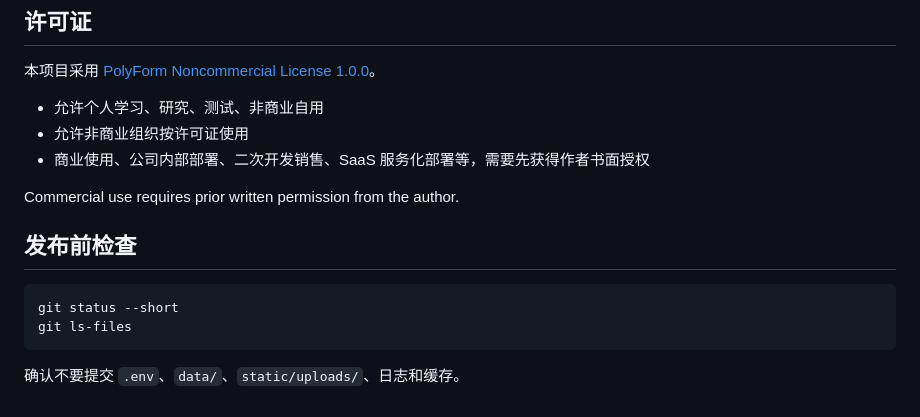
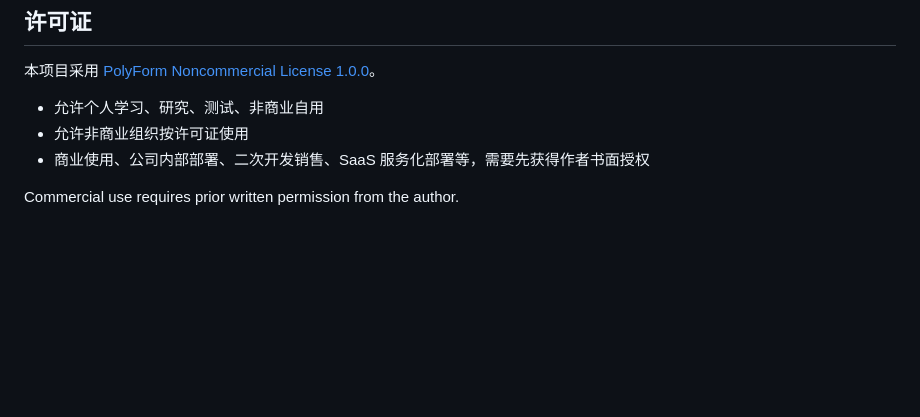
Before and after one commit to Xiaoqiang-Huang/xiaoxing-kaogong-diary, a Markdown page: README.md, the part around the change. GitHub-like rendering; blank space fills up the shorter version.

Commit message:
Remove pre-release checklist from README
Removed pre-release checklist section from README.

````diff
--- a/README.md
+++ b/README.md
@@ -208,12 +208,3 @@ python -m unittest discover tests -v
 - 商业使用、公司内部部署、二次开发销售、SaaS 服务化部署等，需要先获得作者书面授权
 
 Commercial use requires prior written permission from the author.
-
-## 发布前检查
-
-```powershell
-git status --short
-git ls-files
-```
-
-确认不要提交 `.env`、`data/`、`static/uploads/`、日志和缓存。
````
